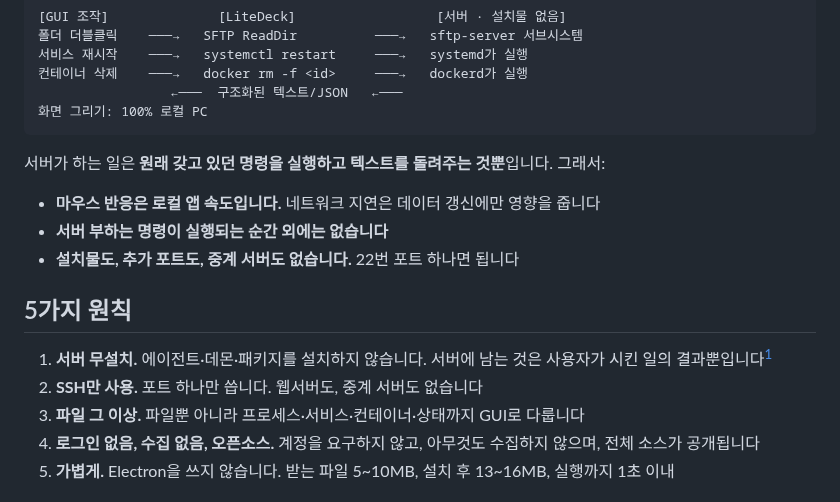
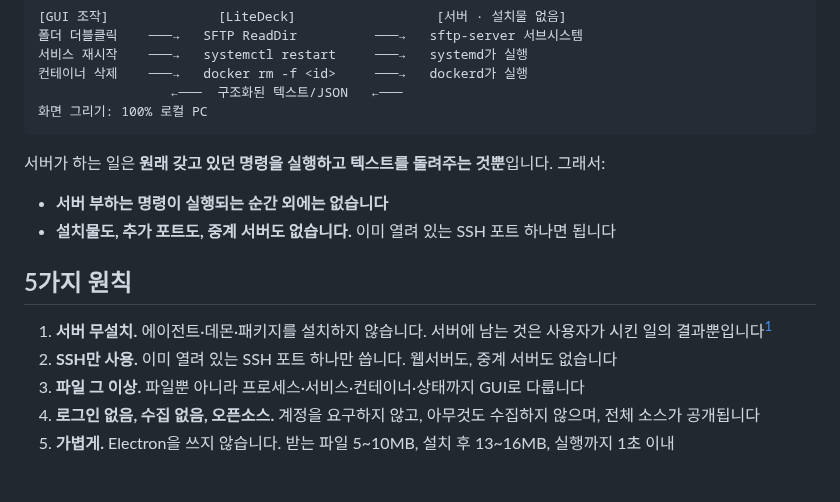
Before and after one commit to cpprhtn/LiteDeck, a Markdown page: README.md, the part around one of its changes. Drawn GitHub-style.

```diff
--- a/README.md
+++ b/README.md
@@ -61,14 +62,13 @@ RDP·VNC·TeamViewer는 서버의 **화면 픽셀을 영상으로 스트리밍**
 
 서버가 하는 일은 **원래 갖고 있던 명령을 실행하고 텍스트를 돌려주는 것뿐**입니다. 그래서:
 
-- **마우스 반응은 로컬 앱 속도입니다.** 네트워크 지연은 데이터 갱신에만 영향을 줍니다
 - **서버 부하는 명령이 실행되는 순간 외에는 없습니다**
-- **설치물도, 추가 포트도, 중계 서버도 없습니다.** 22번 포트 하나면 됩니다
+- **설치물도, 추가 포트도, 중계 서버도 없습니다.** 이미 열려 있는 SSH 포트 하나면 됩니다
 
 ## 5가지 원칙
 
 1. **서버 무설치.** 에이전트·데몬·패키지를 설치하지 않습니다. 서버에 남는 것은 사용자가 시킨 일의 결과뿐입니다[^tmp]
-2. **SSH만 사용.** 포트 하나만 씁니다. 웹서버도, 중계 서버도 없습니다
+2. **SSH만 사용.** 이미 열려 있는 SSH 포트 하나만 씁니다. 웹서버도, 중계 서버도 없습니다
 3. **파일 그 이상.** 파일뿐 아니라 프로세스·서비스·컨테이너·상태까지 GUI로 다룹니다
 4. **로그인 없음, 수집 없음, 오픈소스.** 계정을 요구하지 않고, 아무것도 수집하지 않으며, 전체 소스가 공개됩니다
 5. **가볍게.** Electron을 쓰지 않습니다. 받는 파일 5~10MB, 설치 후 13~16MB, 실행까지 1초 이내
```
Also changed, not shown: other parts of README.md (+11 -4 lines), README.en.md (+13 -7 lines), docs/media/01-tour.gif, docs/media/05-editor.gif (added), 1 other file.
